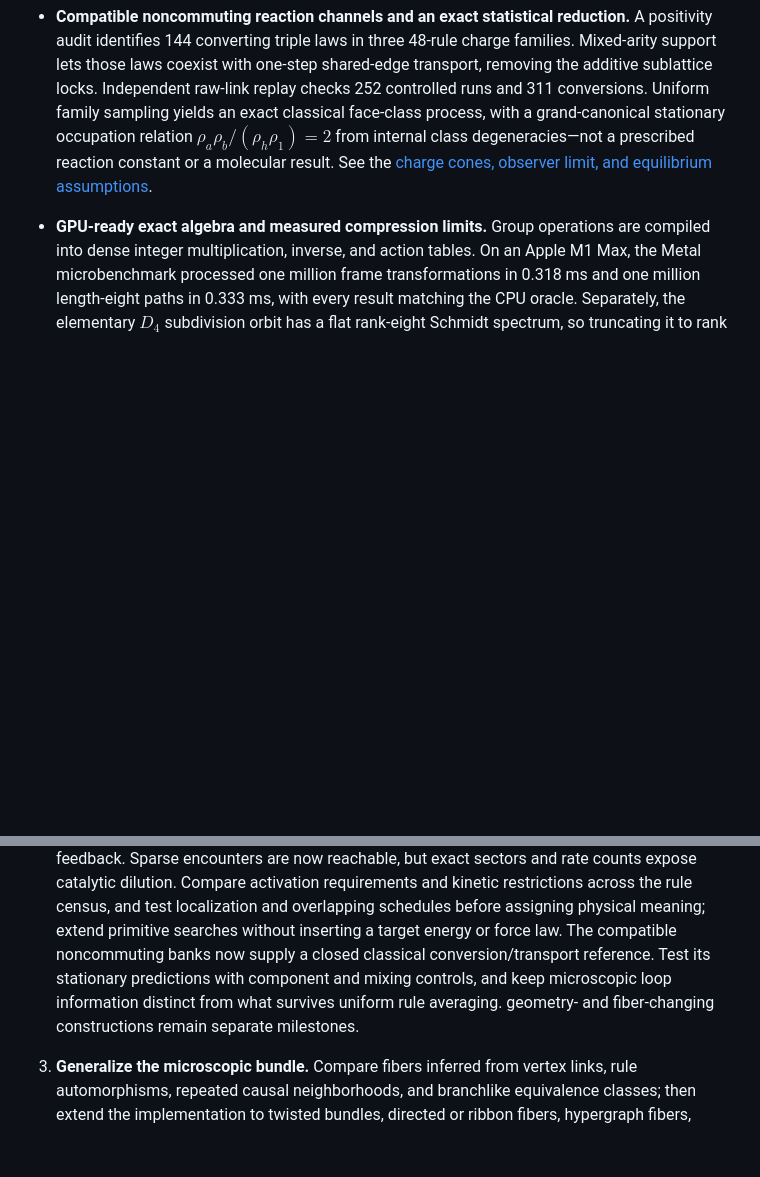
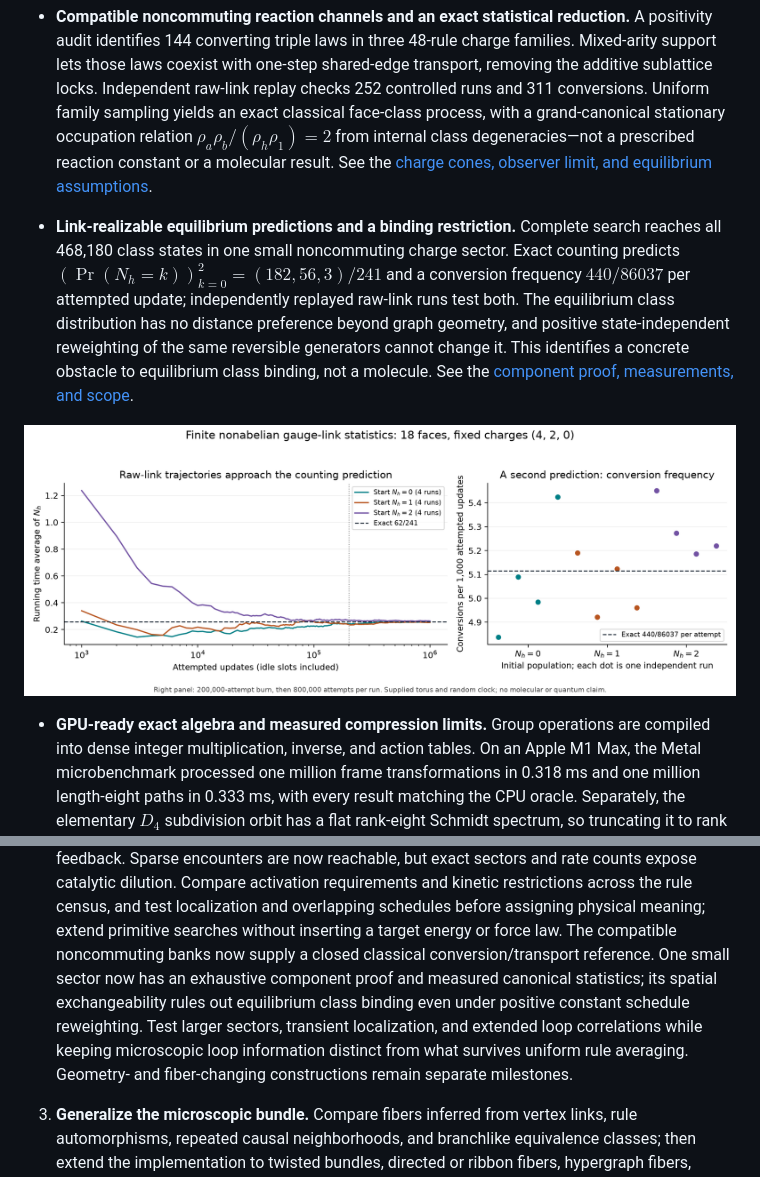
Before and after one commit to pirate/wolfram-gauge-physics, a Markdown page: README.md, 2 parts joined by grey strips. Rendered like a GitHub page; pictures changed too: docs/images/bank-equilibrium.png (added); blank space fills up the shorter version.

Commit message:
Prove reachable gauge equilibrium and its class-binding restriction

```diff
--- a/README.md
+++ b/README.md
@@ -214,6 +214,16 @@ raw labelings that the exact graph-isomorphism quotient recognizes as the same c
   a prescribed reaction constant or a molecular result. See the [charge cones, observer limit,
   and equilibrium assumptions](docs/nonabelian-channel-banks.md).
 
+- **Link-realizable equilibrium predictions and a binding restriction.** Complete search reaches
+  all 468,180 class states in one small noncommuting charge sector. Exact counting predicts
+  $(\Pr(N_h=k))_{k=0}^{2}=(182,56,3)/241$ and a conversion frequency $440/86037$ per attempted
+  update; independently replayed raw-link runs test both. The equilibrium class distribution
+  has no distance preference beyond graph geometry, and positive state-independent reweighting
+  of the same reversible generators cannot change it. This identifies a concrete obstacle to
+  equilibrium class binding, not a molecule. See the [component proof, measurements, and scope](docs/reachable-gauge-equilibrium.md).
+
+![Raw-link relaxation and conversion frequencies versus exact finite-sector predictions](docs/images/bank-equilibrium.png)
+
 - **GPU-ready exact algebra and measured compression limits.** Group operations are compiled into
   dense integer multiplication, inverse, and action tables. On an Apple M1 Max, the Metal
   microbenchmark processed one million frame transformations in 0.318 ms and one million
@@ -246,9 +256,12 @@ raw labelings that the exact graph-isomorphism quotient recognizes as the same c
    across the rule census, and test localization and overlapping schedules before assigning physical meaning;
    extend primitive searches without inserting a target energy or force law.
    The compatible noncommuting banks now supply a closed classical conversion/transport
-   reference. Test its stationary predictions with component and mixing controls, and keep
+   reference. One small sector now has an exhaustive component proof and measured canonical
+   statistics; its spatial exchangeability rules out equilibrium class binding even under
+   positive constant schedule reweighting. Test larger sectors, transient localization, and
+   extended loop correlations while keeping
    microscopic loop information distinct from what survives uniform rule averaging.
-   geometry- and fiber-changing constructions remain separate milestones.
+   Geometry- and fiber-changing constructions remain separate milestones.
 
 3. **Generalize the microscopic bundle.** Compare fibers inferred from vertex links, rule
    automorphisms, repeated causal neighborhoods, and branchlike equivalence classes; then extend
```
Also changed, not shown: docs/STATE_OF_THE_ART.md (+9 -0 lines), docs/nonabelian-channel-banks.md (+5 -2 lines), docs/reachable-gauge-equilibrium.md (added, +225 -0 lines), 6 other files.
